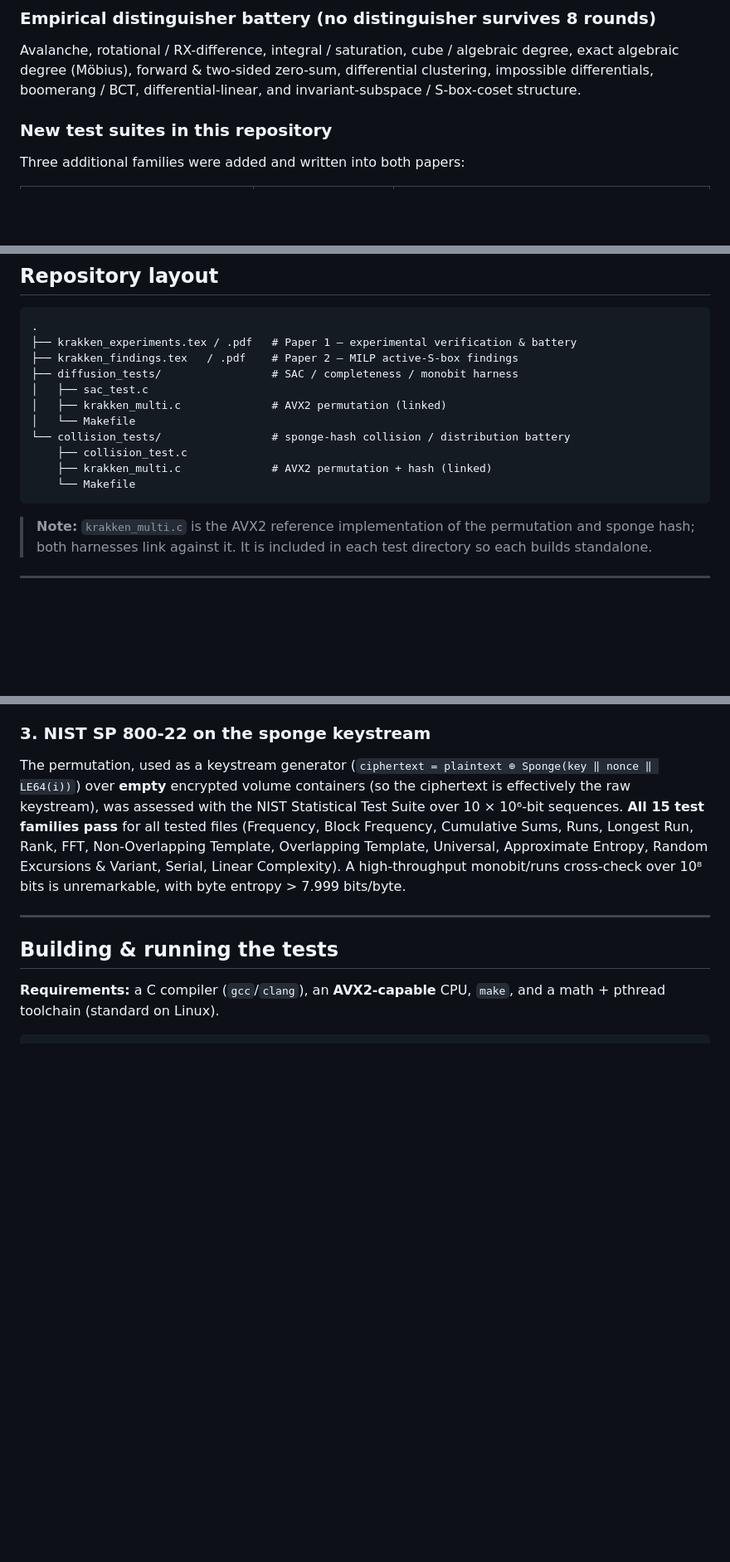
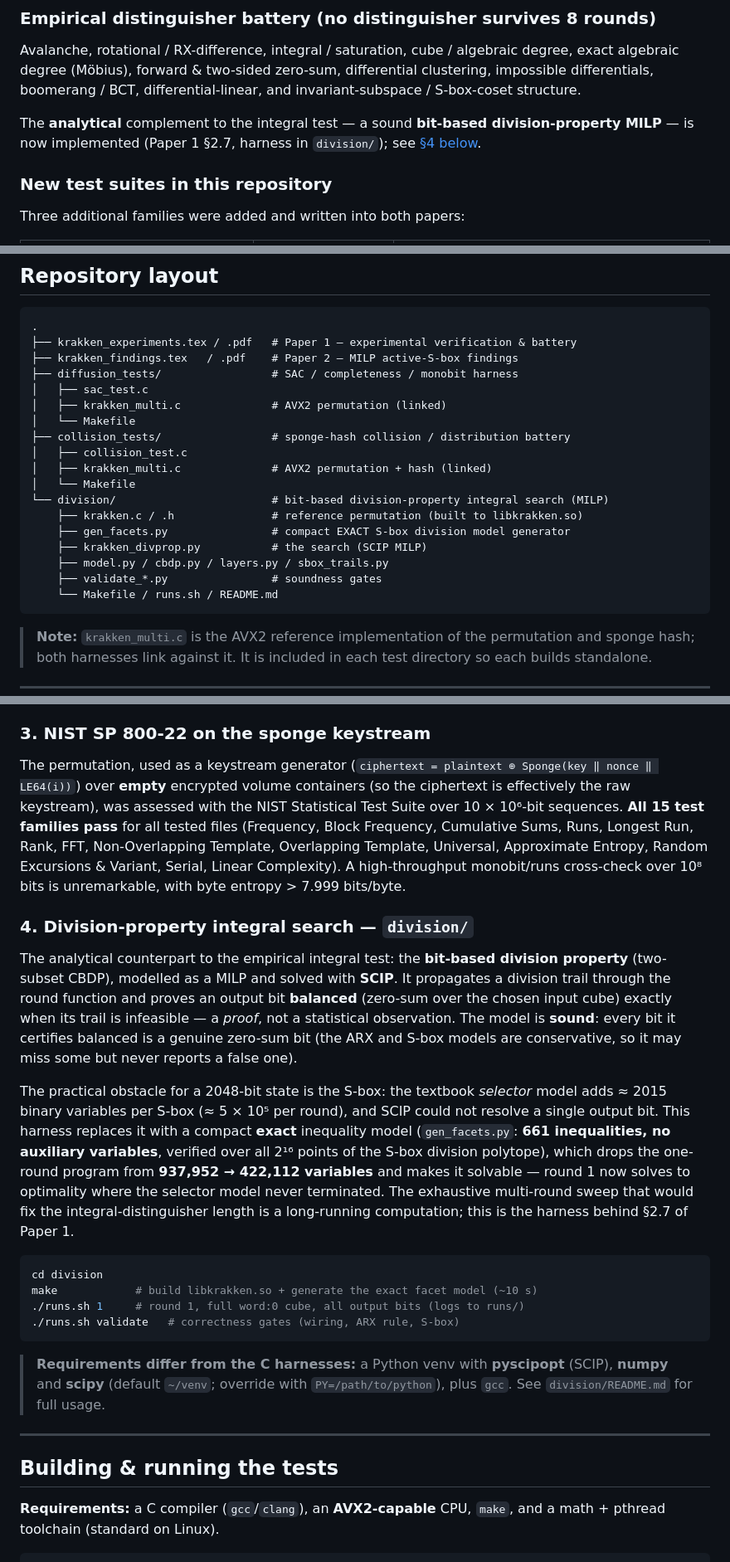
Before and after one commit to effjy/krakken-cryptanalysis, a Markdown page: README.md, 3 parts joined by grey strips. Shown at 83% size. Drawn GitHub-style; blank space fills up the shorter version.

````diff
--- a/README.md
+++ b/README.md
@@ -104,6 +105,10 @@ degree, exact algebraic degree (Möbius), forward & two-sided zero-sum,
 differential clustering, impossible differentials, boomerang / BCT,
 differential-linear, and invariant-subspace / S-box-coset structure.
 
+The **analytical** complement to the integral test — a sound **bit-based
+division-property MILP** — is now implemented (Paper 1 §2.7, harness in
+`division/`); see [§4 below](#4-division-property-integral-search--division).
+
 ### New test suites in this repository
 
 Three additional families were added and written into both papers:
@@ -126,10 +131,17 @@ Three additional families were added and written into both papers:
 │   ├── sac_test.c
 │   ├── krakken_multi.c              # AVX2 permutation (linked)
 │   └── Makefile
-└── collision_tests/                 # sponge-hash collision / distribution battery
-    ├── collision_test.c
-    ├── krakken_multi.c              # AVX2 permutation + hash (linked)
-    └── Makefile
+├── collision_tests/                 # sponge-hash collision / distribution battery
+│   ├── collision_test.c
+│   ├── krakken_multi.c              # AVX2 permutation + hash (linked)
+│   └── Makefile
+└── division/                        # bit-based division-property integral search (MILP)
+    ├── krakken.c / .h               # reference permutation (built to libkrakken.so)
+    ├── gen_facets.py                # compact EXACT S-box division model generator
+    ├── krakken_divprop.py           # the search (SCIP MILP)
+    ├── model.py / cbdp.py / layers.py / sbox_trails.py
+    ├── validate_*.py                # soundness gates
+    └── Makefile / runs.sh / README.md
 ```
 
 > **Note:** `krakken_multi.c` is the AVX2 reference implementation of the
@@ -182,6 +194,37 @@ Cumulative Sums, Runs, Longest Run, Rank, FFT, Non-Overlapping Template,
 Overlapping Template, Universal, Approximate Entropy, Random Excursions &
 Variant, Serial, Linear Complexity). A high-throughput monobit/runs cross-check
 over 10⁸ bits is unremarkable, with byte entropy > 7.999 bits/byte.
+
+### 4. Division-property integral search — `division/`
+
+The analytical counterpart to the empirical integral test: the **bit-based
+division property** (two-subset CBDP), modelled as a MILP and solved with **SCIP**.
+It propagates a division trail through the round function and proves an output bit
+**balanced** (zero-sum over the chosen input cube) exactly when its trail is
+infeasible — a *proof*, not a statistical observation. The model is **sound**:
+every bit it certifies balanced is a genuine zero-sum bit (the ARX and S-box
+models are conservative, so it may miss some but never reports a false one).
+
+The practical obstacle for a 2048-bit state is the S-box: the textbook *selector*
+model adds ≈ 2015 binary variables per S-box (≈ 5 × 10⁵ per round), and SCIP could
+not resolve a single output bit. This harness replaces it with a compact **exact**
+inequality model (`gen_facets.py`: **661 inequalities, no auxiliary variables**,
+verified over all 2¹⁶ points of the S-box division polytope), which drops the
+one-round program from **937,952 → 422,112 variables** and makes it solvable —
+round 1 now solves to optimality where the selector model never terminated. The
+exhaustive multi-round sweep that would fix the integral-distinguisher length is a
+long-running computation; this is the harness behind §2.7 of Paper 1.
+
+```bash
+cd division
+make            # build libkrakken.so + generate the exact facet model (~10 s)
+./runs.sh 1     # round 1, full word:0 cube, all output bits (logs to runs/)
+./runs.sh validate   # correctness gates (wiring, ARX rule, S-box)
+```
+
+> **Requirements differ from the C harnesses:** a Python venv with
+> **pyscipopt** (SCIP), **numpy** and **scipy** (default `~/venv`; override with
+> `PY=/path/to/python`), plus `gcc`. See `division/README.md` for full usage.
 
 ---
 
````
Also changed, not shown: other parts of README.md (+1 -0 lines).
